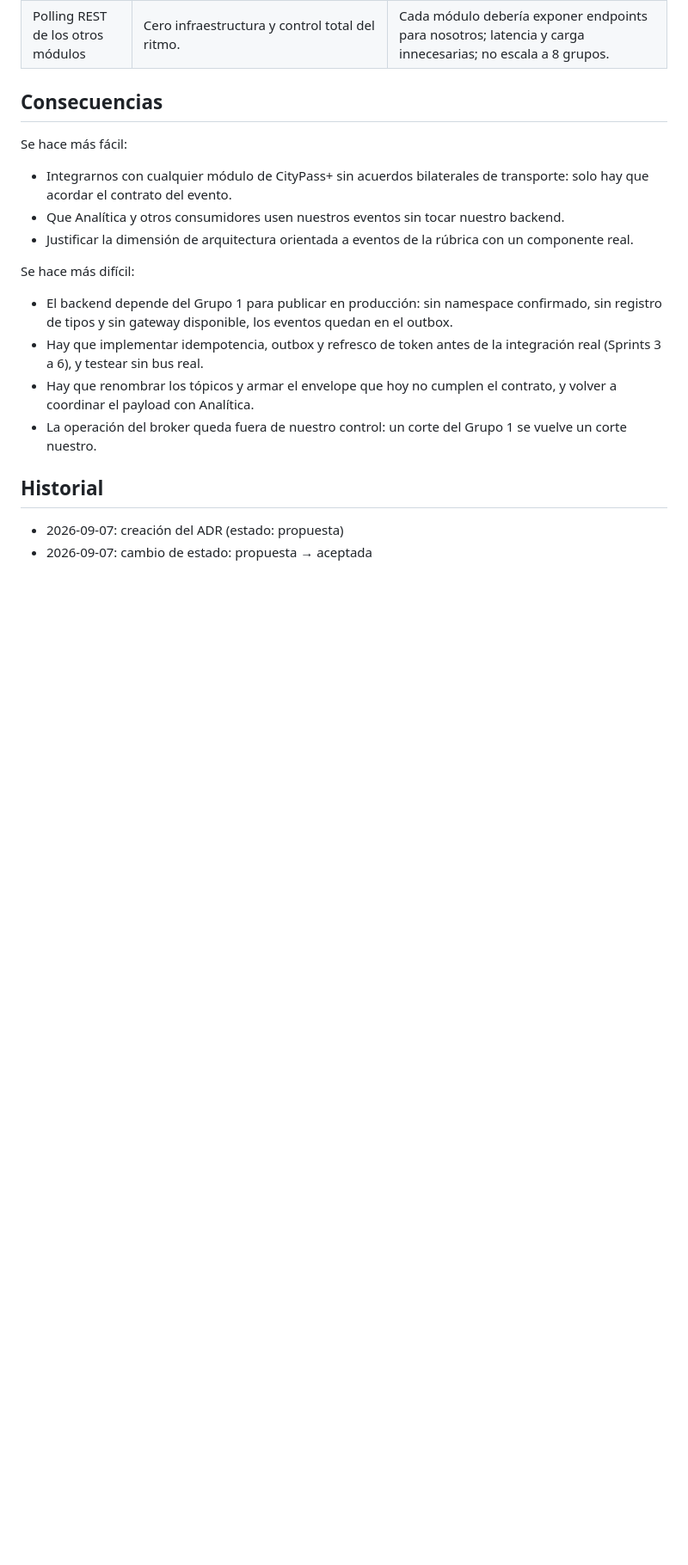
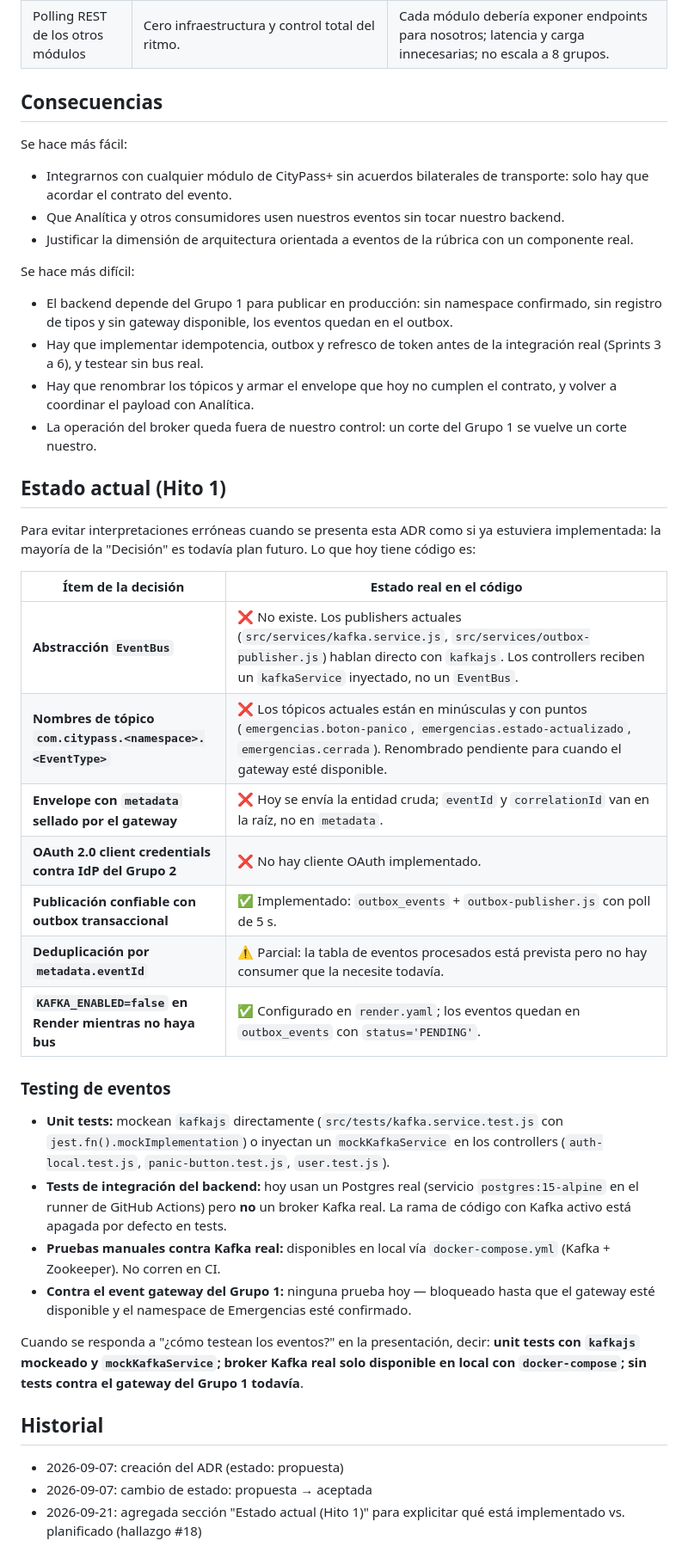
Before and after one commit to G6D2/ADRs, a Markdown page: adr/usar-kafka-como-bus-de-eventos.md, the part around the change. Shown at 86% size. Drawn GitHub-style; blank space fills up the shorter version.

Commit message:
docs(adr-005): aclarar que EventBus y tests con Kafka real son plan (#18) (#18)
La ADR-005 describe la decision con 'Vamos a encapsular... EventBus' y
'Vamos a publicar con envelope metadata.*'. Leido apurado se puede
interpretar como si ya estuviera implementado.

Se agrega una seccion 'Estado actual (Hito 1)' con tabla item-por-item de
la Decision indicando que esta implementado (outbox, KAFKA_ENABLED=false)
y que sigue siendo plan (EventBus, envelope metadata, OAuth, deduplicacion).

Ademas se documenta el enfoque real de testing: unit tests mockean kafkajs
directamente y con mockKafkaService; broker Kafka real solo local via
docker-compose; sin tests contra el gateway del Grupo 1 todavia. Esto
resuelve la respuesta a la pregunta '¿como testean los eventos?' que la
catedra flageo en el hallazgo #18.

```diff
--- a/adr/usar-kafka-como-bus-de-eventos.md
+++ b/adr/usar-kafka-como-bus-de-eventos.md
@@ -103,7 +103,31 @@ Se hace más difícil:
 - La operación del broker queda fuera de nuestro control: un corte del Grupo 1
   se vuelve un corte nuestro.
 
+## Estado actual (Hito 1)
+
+Para evitar interpretaciones erróneas cuando se presenta esta ADR como si ya estuviera implementada: la mayoría de la "Decisión" es todavía plan futuro. Lo que hoy tiene código es:
+
+| Ítem de la decisión | Estado real en el código |
+|---|---|
+| **Abstracción `EventBus`** | ❌ No existe. Los publishers actuales (`src/services/kafka.service.js`, `src/services/outbox-publisher.js`) hablan directo con `kafkajs`. Los controllers reciben un `kafkaService` inyectado, no un `EventBus`. |
+| **Nombres de tópico `com.citypass.<namespace>.<EventType>`** | ❌ Los tópicos actuales están en minúsculas y con puntos (`emergencias.boton-panico`, `emergencias.estado-actualizado`, `emergencias.cerrada`). Renombrado pendiente para cuando el gateway esté disponible. |
+| **Envelope con `metadata` sellado por el gateway** | ❌ Hoy se envía la entidad cruda; `eventId` y `correlationId` van en la raíz, no en `metadata`. |
+| **OAuth 2.0 client credentials contra IdP del Grupo 2** | ❌ No hay cliente OAuth implementado. |
+| **Publicación confiable con outbox transaccional** | ✅ Implementado: `outbox_events` + `outbox-publisher.js` con poll de 5 s. |
+| **Deduplicación por `metadata.eventId`** | ⚠️ Parcial: la tabla de eventos procesados está prevista pero no hay consumer que la necesite todavía. |
+| **`KAFKA_ENABLED=false` en Render mientras no haya bus** | ✅ Configurado en `render.yaml`; los eventos quedan en `outbox_events` con `status='PENDING'`. |
+
+### Testing de eventos
+
+- **Unit tests:** mockean `kafkajs` directamente (`src/tests/kafka.service.test.js` con `jest.fn().mockImplementation`) o inyectan un `mockKafkaService` en los controllers (`auth-local.test.js`, `panic-button.test.js`, `user.test.js`).
+- **Tests de integración del backend:** hoy usan un Postgres real (servicio `postgres:15-alpine` en el runner de GitHub Actions) pero **no** un broker Kafka real. La rama de código con Kafka activo está apagada por defecto en tests.
+- **Pruebas manuales contra Kafka real:** disponibles en local vía `docker-compose.yml` (Kafka + Zookeeper). No corren en CI.
+- **Contra el event gateway del Grupo 1:** ninguna prueba hoy — bloqueado hasta que el gateway esté disponible y el namespace de Emergencias esté confirmado.
+
+Cuando se responda a "¿cómo testean los eventos?" en la presentación, decir: **unit tests con `kafkajs` mockeado y `mockKafkaService`; broker Kafka real solo disponible en local con `docker-compose`; sin tests contra el gateway del Grupo 1 todavía**.
+
 ## Historial
 
 - 2026-09-07: creación del ADR (estado: propuesta)
 - 2026-09-07: cambio de estado: propuesta → aceptada
+- 2026-09-21: agregada sección "Estado actual (Hito 1)" para explicitar qué está implementado vs. planificado (hallazgo #18)
```
